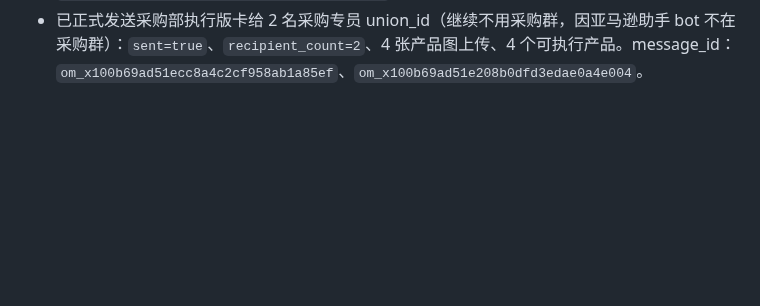
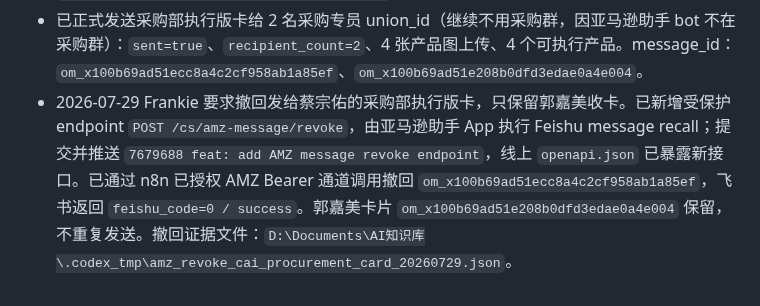
Before and after one commit to frankiepan501-a11y/kol-marketing-automation, a Markdown page: .codex/plan/progress.md, the part around the change. Drawn GitHub-style; blank space fills up the shorter version.

Commit message:
docs: record AMZ procurement card recall

```diff
--- a/.codex/plan/progress.md
+++ b/.codex/plan/progress.md
@@ -151,3 +151,4 @@
 - 本地验证通过：`py_compile app\amz_procurement_preview.py app\main.py`、`tests\test_amz_procurement_preview.py` 7 tests OK、`scripts\amz_procurement_preview_selftest.py`。已提交并推送 `646b517 feat: add AMZ procurement execution card mode` 到 `master`。
 - 线上先等 `openapi.json` 出现 `audience/procurement_approved` 参数后再跑正式执行版 dry-run；批次 `AMZ-EU-PROCEXEC-20260729-P0` 返回 `ok=true`、`audience=procurement`、`procurement_approved=true`、`frankie_only=false`、`card_selftest=passed`、`count=4`、分流 `直接入采购=2 / 条件采购复核=2 / 暂缓=0 / 淘汰=0`，且 `would_send_to_procurement=true`、不含 `待 Frankie 确认/给 Frankie 确认/暂缓不发采购｜`。
 - 已正式发送采购部执行版卡给 2 名采购专员 union_id（继续不用采购群，因亚马逊助手 bot 不在采购群）：`sent=true`、`recipient_count=2`、4 张产品图上传、4 个可执行产品。message_id：`om_x100b69ad51ecc8a4c2cf958ab1a85ef`、`om_x100b69ad51e208b0dfd3edae0a4e004`。
+- 2026-07-29 Frankie 要求撤回发给蔡宗佑的采购部执行版卡，只保留郭嘉美收卡。已新增受保护 endpoint `POST /cs/amz-message/revoke`，由亚马逊助手 App 执行 Feishu message recall；提交并推送 `7679688 feat: add AMZ message revoke endpoint`，线上 `openapi.json` 已暴露新接口。已通过 n8n 已授权 AMZ Bearer 通道调用撤回 `om_x100b69ad51ecc8a4c2cf958ab1a85ef`，飞书返回 `feishu_code=0 / success`。郭嘉美卡片 `om_x100b69ad51e208b0dfd3edae0a4e004` 保留，不重复发送。撤回证据文件：`D:\Documents\AI知识库\.codex_tmp\amz_revoke_cai_procurement_card_20260729.json`。
```
